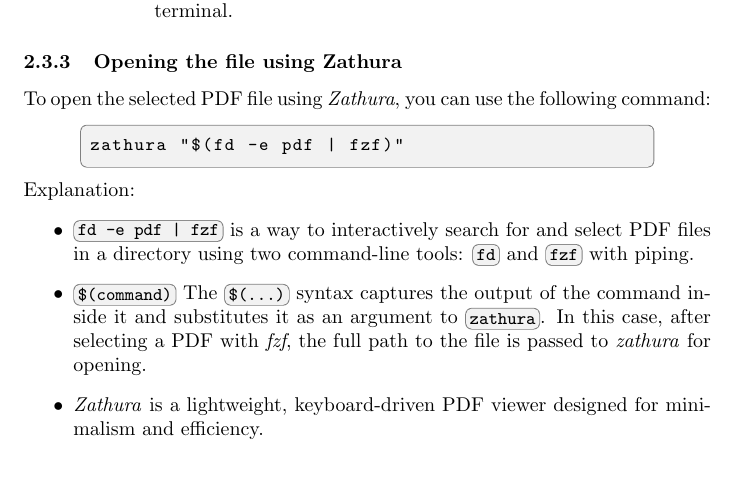
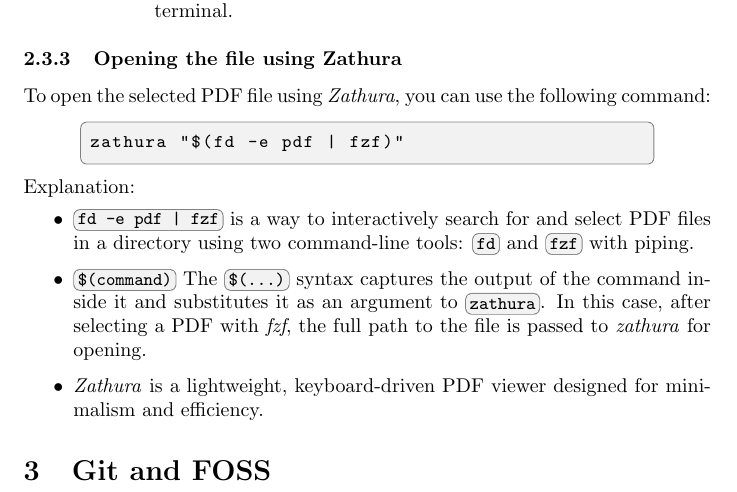
Before and after one commit to duvoodi/CW-Final, a LaTeX document (main.tex): part of page 8 of 8, cut so that both start at the same text. Compiled offline with pdfLaTeX.

Commit message:
create section "Git and FOSS"

```diff
--- a/main.tex
+++ b/main.tex
@@ -330,4 +330,6 @@
 \item \textit{Zathura} is a lightweight, keyboard-driven PDF viewer designed for minimalism and efficiency.
 \end{itemize}
 
+\section{Git and FOSS}
+
 \end{document}
```
